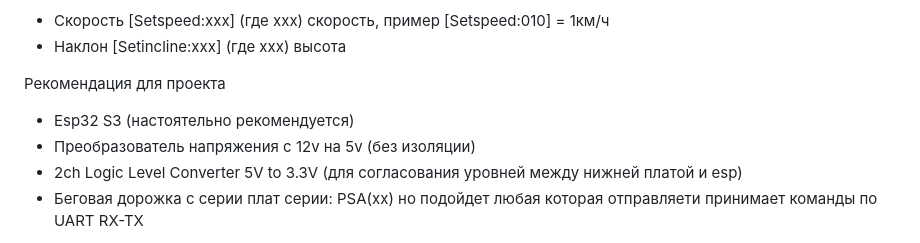
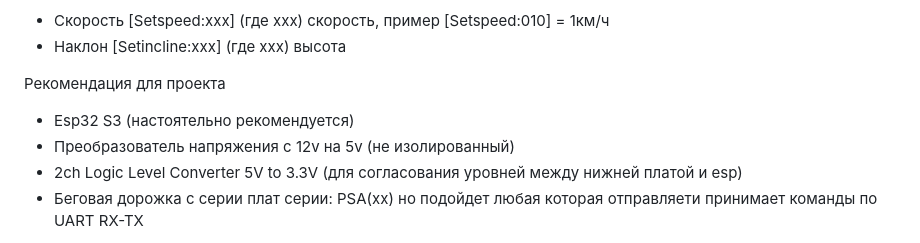
Before and after one commit to samsonovss/ESPHome-Treadmill-FTMS, a Markdown page: README.md, the part around the change. Rendered like a GitHub page.

```diff
--- a/README.md
+++ b/README.md
@@ -7,7 +7,7 @@
 
 Рекомендация для проекта
  - Esp32 S3 (настоятельно рекомендуется)
- - Преобразователь напряжения с 12v на 5v (без изоляции)
+ - Преобразователь напряжения с 12v на 5v (не изолированный)
  - 2ch Logic Level Converter 5V to 3.3V (для согласования уровней между нижней платой и esp)
  - Беговая дорожка с серии плат серии: PSA(xx) но подойдет любая которая отправляети принимает команды по UART RX-TX
 
```
